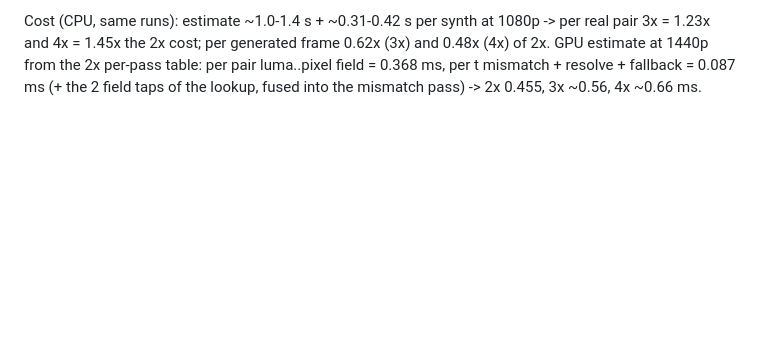
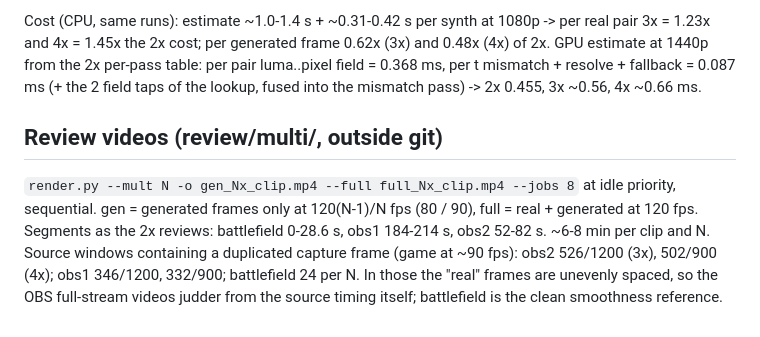
Before and after one commit to Ritze03/frame-gen-ritz, a Markdown page: proto/NOTES.md, the part around the change. GitHub-like rendering; blank space fills up the shorter version.

Commit message:
proto/NOTES: multi-frame review videos

```diff
--- a/proto/NOTES.md
+++ b/proto/NOTES.md
@@ -152,3 +152,11 @@ Cost (CPU, same runs): estimate ~1.0-1.4 s + ~0.31-0.42 s per synth at 1080p ->
 4x = 1.45x the 2x cost; per generated frame 0.62x (3x) and 0.48x (4x) of 2x.
 GPU estimate at 1440p from the 2x per-pass table: per pair luma..pixel field = 0.368 ms, per t mismatch + resolve +
 fallback = 0.087 ms (+ the 2 field taps of the lookup, fused into the mismatch pass) -> 2x 0.455, 3x ~0.56, 4x ~0.66 ms.
+
+## Review videos (review/multi/, outside git)
+`render.py --mult N -o gen_Nx_clip.mp4 --full full_Nx_clip.mp4 --jobs 8` at idle priority, sequential.
+gen = generated frames only at 120(N-1)/N fps (80 / 90), full = real + generated at 120 fps.
+Segments as the 2x reviews: battlefield 0-28.6 s, obs1 184-214 s, obs2 52-82 s. ~6-8 min per clip and N.
+Source windows containing a duplicated capture frame (game at ~90 fps): obs2 526/1200 (3x), 502/900 (4x);
+obs1 346/1200, 332/900; battlefield 24 per N. In those the "real" frames are unevenly spaced, so the OBS
+full-stream videos judder from the source timing itself; battlefield is the clean smoothness reference.
```
